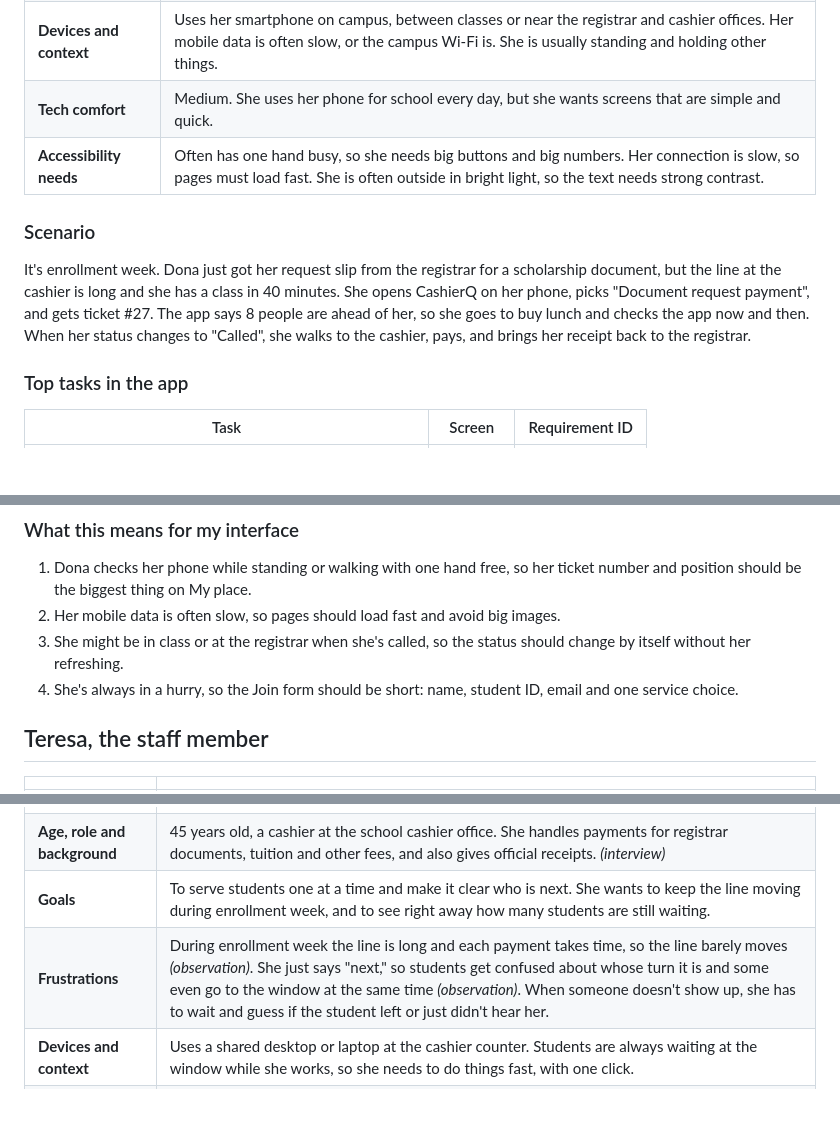
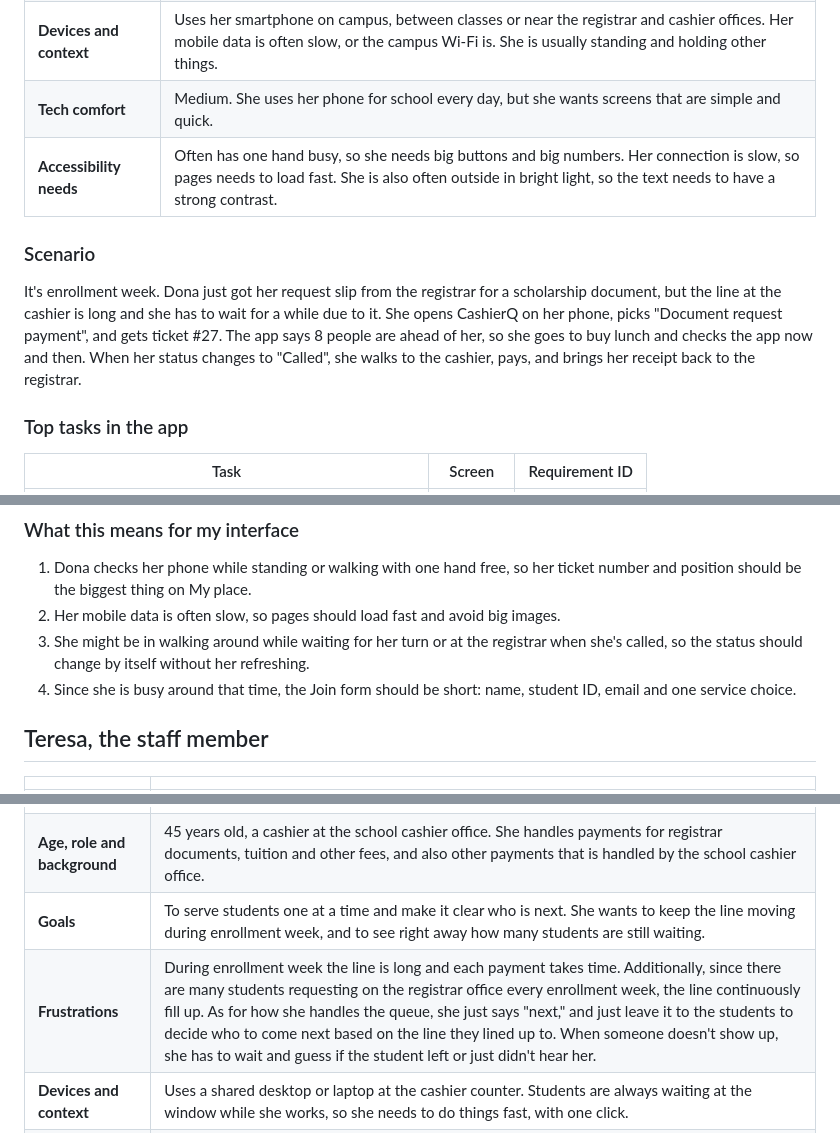
Before and after one commit to paulinefernan0901-dotcom/CCC181, a Markdown page: docs/week3/personas.md, 3 parts joined by grey strips. Rendered like a GitHub page; blank space fills up the shorter version.

Commit message:
Fix inconsistencies in personas after review (#1)

```diff
--- a/docs/week3/personas.md
+++ b/docs/week3/personas.md
@@ -10,11 +10,11 @@
 | **Frustrations** | During enrollment week the cashier is very busy, so the line is long and she waits much longer than she planned *(observation)*. The registrar won't process her request until she pays, so everything is stuck behind that line *(interview)*. She also can't leave the line, or she loses her place. |
 | **Devices and context** | Uses her smartphone on campus, between classes or near the registrar and cashier offices. Her mobile data is often slow, or the campus Wi-Fi is. She is usually standing and holding other things. |
 | **Tech comfort** | Medium. She uses her phone for school every day, but she wants screens that are simple and quick. |
-| **Accessibility needs** | Often has one hand busy, so she needs big buttons and big numbers. Her connection is slow, so pages must load fast. She is often outside in bright light, so the text needs strong contrast. |
+| **Accessibility needs** | Often has one hand busy, so she needs big buttons and big numbers. Her connection is slow, so pages needs to load fast. She is also often outside in bright light, so the text needs to have a strong contrast. |
 
 ### Scenario
 
-It's enrollment week. Dona just got her request slip from the registrar for a scholarship document, but the line at the cashier is long and she has a class in 40 minutes. She opens CashierQ on her phone, picks "Document request payment", and gets ticket #27. The app says 8 people are ahead of her, so she goes to buy lunch and checks the app now and then. When her status changes to "Called", she walks to the cashier, pays, and brings her receipt back to the registrar.
+It's enrollment week. Dona just got her request slip from the registrar for a scholarship document, but the line at the cashier is long and she has to wait for a while due to it. She opens CashierQ on her phone, picks "Document request payment", and gets ticket #27. The app says 8 people are ahead of her, so she goes to buy lunch and checks the app now and then. When her status changes to "Called", she walks to the cashier, pays, and brings her receipt back to the registrar.
 
 ### Top tasks in the app
 
@@ -29,8 +29,8 @@ It's enrollment week. Dona just got her request slip from the registrar for a sc
 
 1. Dona checks her phone while standing or walking with one hand free, so her ticket number and position should be the biggest thing on My place.
 2. Her mobile data is often slow, so pages should load fast and avoid big images.
-3. She might be in class or at the registrar when she's called, so the status should change by itself without her refreshing.
-4. She's always in a hurry, so the Join form should be short: name, student ID, email and one service choice.
+3. She might be in walking around while waiting for her turn or at the registrar when she's called, so the status should change by itself without her refreshing.
+4. Since she is busy around that time, the Join form should be short: name, student ID, email and one service choice.
 
 
 ## Teresa, the staff member
@@ -39,9 +39,9 @@ It's enrollment week. Dona just got her request slip from the registrar for a sc
 | | |
 | --- | --- |
 | **Photo or sketch** | ![Sketch of Teresa, the cashier](images/Teresa.png) |
-| **Age, role and background** | 45 years old, a cashier at the school cashier office. She handles payments for registrar documents, tuition and other fees, and also gives official receipts. *(interview)* |
+| **Age, role and background** | 45 years old, a cashier at the school cashier office. She handles payments for registrar documents, tuition and other fees, and also other payments that is handled by the school cashier office. |
 | **Goals** | To serve students one at a time and make it clear who is next. She wants to keep the line moving during enrollment week, and to see right away how many students are still waiting. |
-| **Frustrations** | During enrollment week the line is long and each payment takes time, so the line barely moves *(observation)*. She just says "next," so students get confused about whose turn it is and some even go to the window at the same time *(observation)*. When someone doesn't show up, she has to wait and guess if the student left or just didn't hear her. |
+| **Frustrations** | During enrollment week the line is long and each payment takes time. Additionally, since there are many students requesting on the registrar office every enrollment week, the line continuously fill up. As for how she handles the queue, she just says "next," and just leave it to the students to decide who to come next based on the line they lined up to. When someone doesn't show up, she has to wait and guess if the student left or just didn't hear her. |
 | **Devices and context** | Uses a shared desktop or laptop at the cashier counter. Students are always waiting at the window while she works, so she needs to do things fast, with one click. |
 | **Tech comfort** | Medium. She uses the school's payment system every day, but she likes simple screens that don't need a lot of clicks. |
 | **Accessibility needs** | The office PC is shared, so she should be able to start right away with no login or setup. The counter is busy, so she needs big, clearly labeled buttons that are hard to click by mistake. The office is brightly lit, so the text needs strong contrast. |
```
